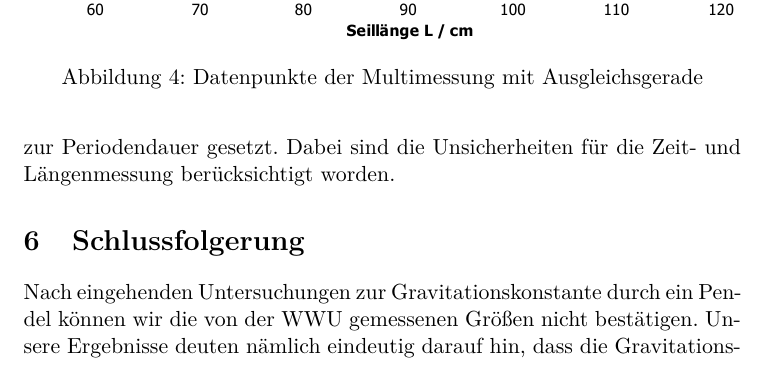
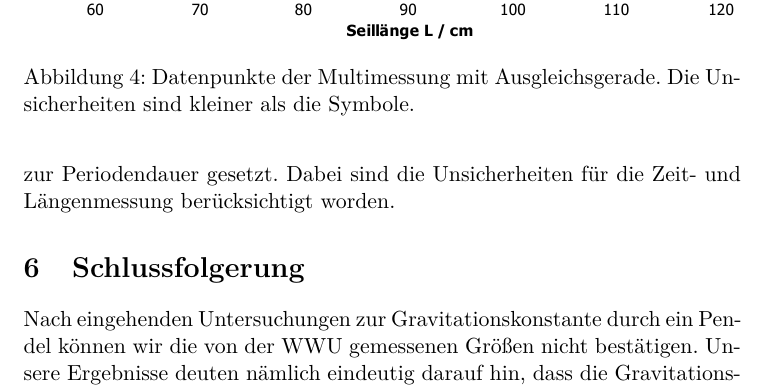
Before and after one commit to dfb159/Studium, a LaTeX document (Exp1/S2/10Mi_S2_25-10-2017_Korrektur.tex): part of page 8 of 9, cut so that both start at the same text. Compiled offline with pdfLaTeX.

Commit message:
end session

```diff
--- a/Exp1/S2/10Mi_S2_25-10-2017_Korrektur.tex
+++ b/Exp1/S2/10Mi_S2_25-10-2017_Korrektur.tex
@@ -213,7 +213,7 @@
 		\begin{figure}[ht]
 			\centering
 			\includegraphics[width=\textwidth]{SteigungMultimessung_2.pdf}
-			\caption{Datenpunkte der Multimessung mit Ausgleichsgerade}
+			\caption{Datenpunkte der Multimessung mit Ausgleichsgerade. Die Unsicherheiten sind kleiner als die Symbole.}
 			\label{fig:multi}
 		\end{figure}
 
```
Also changed, not shown: Exp1/S2/10Mi_S2_25-10-2017_Korrektur.pdf, 5 other files.
